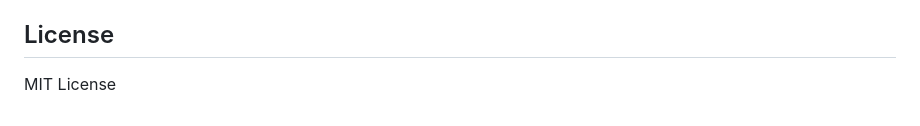
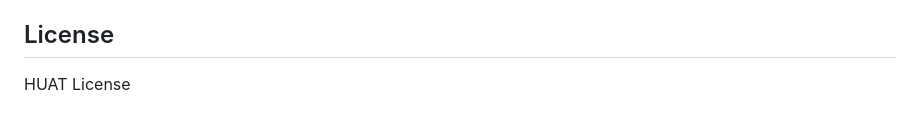
Before and after one commit to zyffanzZ/Physics-Experiment-Competitio, a Markdown page: README.md, the part around the change. Rendered like a GitHub page.

Commit message:
Change license from MIT to HUAT License

```diff
--- a/README.md
+++ b/README.md
@@ -118,4 +118,4 @@ mvn spring-boot:run
 
 ## License
 
-MIT License
+HUAT License
```
